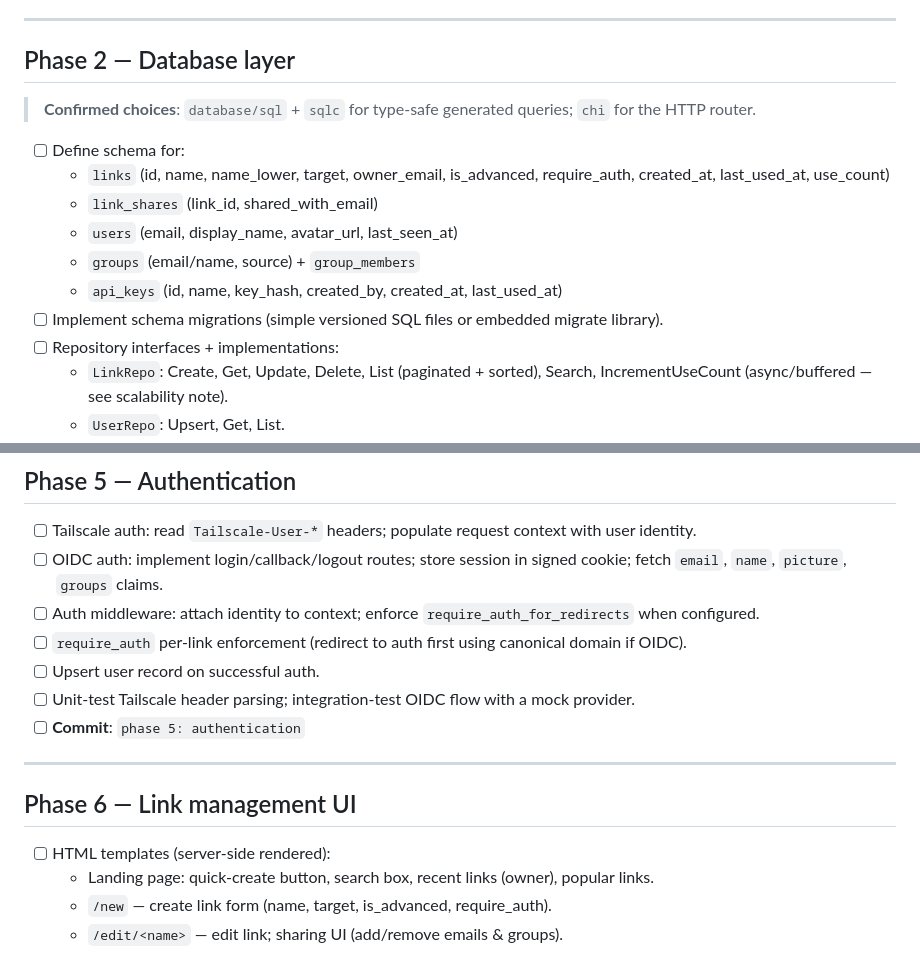
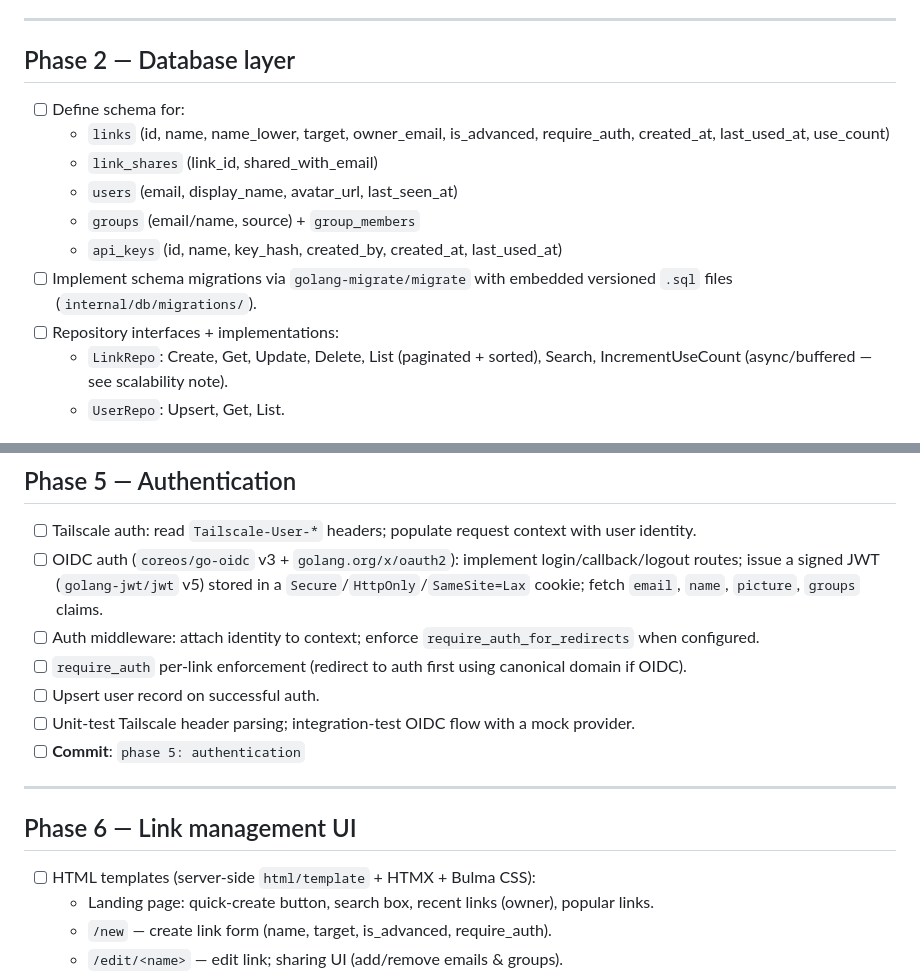
Before and after one commit to mkende/golink-url-shortener, a Markdown page: IMPLEMENTATION_PLAN.md, 2 parts joined by grey strips. GitHub-like rendering.

```diff
--- a/IMPLEMENTATION_PLAN.md
+++ b/IMPLEMENTATION_PLAN.md
@@ -47,9 +47,6 @@ where applicable, passing tests. Complete phases in order; do not skip ahead.
 
 ## Phase 2 — Database layer
 
-> **Confirmed choices**: `database/sql` + `sqlc` for type-safe generated
-> queries; `chi` for the HTTP router.
-
 - [ ] Define schema for:
   - `links` (id, name, name_lower, target, owner_email, is_advanced,
     require_auth, created_at, last_used_at, use_count)
@@ -57,8 +54,8 @@ where applicable, passing tests. Complete phases in order; do not skip ahead.
   - `users` (email, display_name, avatar_url, last_seen_at)
   - `groups` (email/name, source) + `group_members`
   - `api_keys` (id, name, key_hash, created_by, created_at, last_used_at)
-- [ ] Implement schema migrations (simple versioned SQL files or embedded
-  migrate library).
+- [ ] Implement schema migrations via `golang-migrate/migrate` with embedded
+  versioned `.sql` files (`internal/db/migrations/`).
 - [ ] Repository interfaces + implementations:
   - `LinkRepo`: Create, Get, Update, Delete, List (paginated + sorted),
     Search, IncrementUseCount (async/buffered — see scalability note).
@@ -98,8 +95,10 @@ where applicable, passing tests. Complete phases in order; do not skip ahead.
 
 - [ ] Tailscale auth: read `Tailscale-User-*` headers; populate request
   context with user identity.
-- [ ] OIDC auth: implement login/callback/logout routes; store session in
-  signed cookie; fetch `email`, `name`, `picture`, `groups` claims.
+- [ ] OIDC auth (`coreos/go-oidc` v3 + `golang.org/x/oauth2`): implement
+  login/callback/logout routes; issue a signed JWT (`golang-jwt/jwt` v5)
+  stored in a `Secure`/`HttpOnly`/`SameSite=Lax` cookie; fetch `email`,
+  `name`, `picture`, `groups` claims.
 - [ ] Auth middleware: attach identity to context; enforce
   `require_auth_for_redirects` when configured.
 - [ ] `require_auth` per-link enforcement (redirect to auth first using
@@ -113,7 +112,7 @@ where applicable, passing tests. Complete phases in order; do not skip ahead.
 
 ## Phase 6 — Link management UI
 
-- [ ] HTML templates (server-side rendered):
+- [ ] HTML templates (server-side `html/template` + HTMX + Bulma CSS):
   - Landing page: quick-create button, search box, recent links (owner),
     popular links.
   - `/new` — create link form (name, target, is_advanced, require_auth).
```
Also changed, not shown: AGENTS.md (+9 -8 lines).
